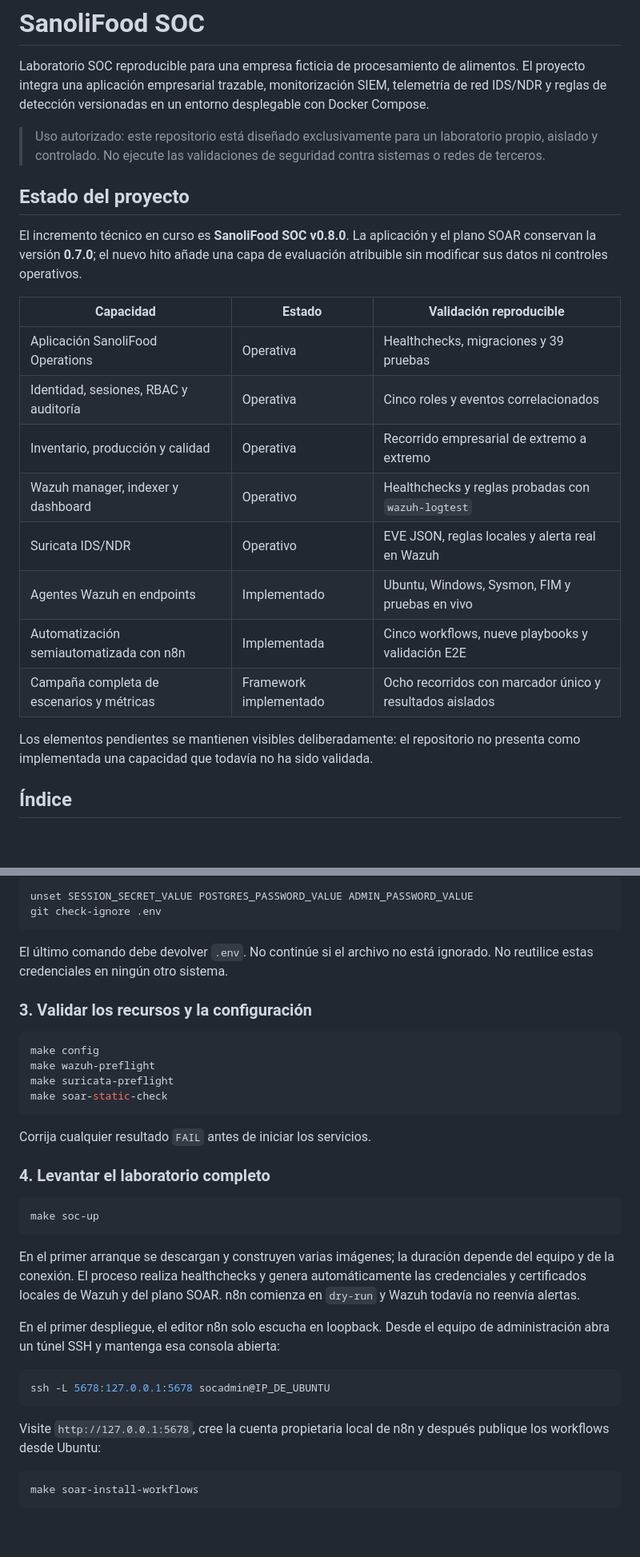
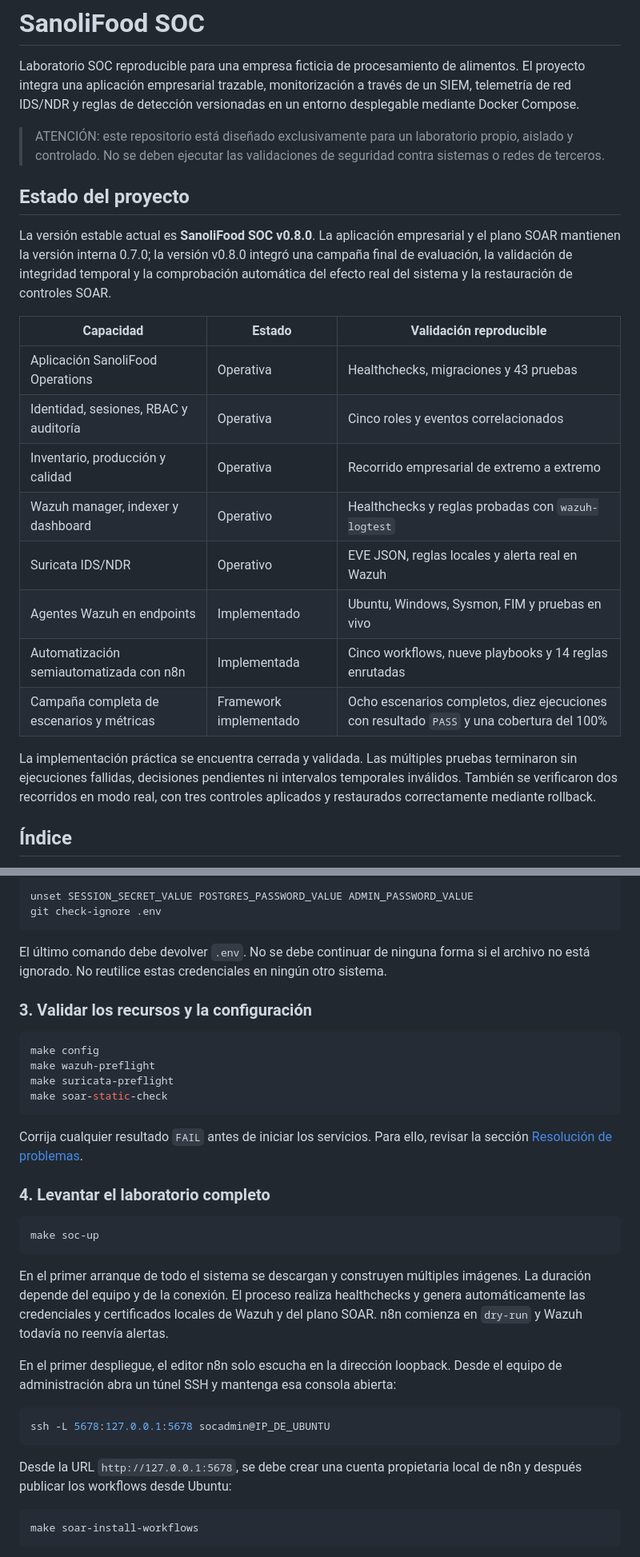
Before and after one commit to Jocarsoli2001/sanolifood-soc, a Markdown page: README.md, 2 parts joined by grey strips. Shown at 80% size. Drawn GitHub-style; blank space fills up the shorter version.

````diff
--- a/README.md
+++ b/README.md
@@ -2,32 +2,29 @@
 
 Laboratorio SOC reproducible para una empresa ficticia de procesamiento de
 alimentos. El proyecto integra una aplicación empresarial trazable,
-monitorización SIEM, telemetría de red IDS/NDR y reglas de detección
-versionadas en un entorno desplegable con Docker Compose.
+monitorización a través de un SIEM, telemetría de red IDS/NDR y reglas de detección
+versionadas en un entorno desplegable mediante Docker Compose.
 
-> Uso autorizado: este repositorio está diseñado exclusivamente para un
-> laboratorio propio, aislado y controlado. No ejecute las validaciones de
+> ATENCIÓN: este repositorio está diseñado exclusivamente para un
+> laboratorio propio, aislado y controlado. No se deben ejecutar las validaciones de
 > seguridad contra sistemas o redes de terceros.
 
 ## Estado del proyecto
 
-El incremento técnico en curso es **SanoliFood SOC v0.8.0**. La aplicación y el
-plano SOAR conservan la versión **0.7.0**; el nuevo hito añade una capa de
-evaluación atribuible sin modificar sus datos ni controles operativos.
+La versión estable actual es **SanoliFood SOC v0.8.0**. La aplicación empresarial y el plano SOAR mantienen la versión interna 0.7.0; la versión v0.8.0 integró una campaña final de evaluación, la validación de integridad temporal y la comprobación automática del efecto real del sistema y la restauración de controles SOAR.
 
 | Capacidad | Estado | Validación reproducible |
 |---|---|---|
-| Aplicación SanoliFood Operations | Operativa | Healthchecks, migraciones y 39 pruebas |
+| Aplicación SanoliFood Operations | Operativa | Healthchecks, migraciones y 43 pruebas |
 | Identidad, sesiones, RBAC y auditoría | Operativa | Cinco roles y eventos correlacionados |
 | Inventario, producción y calidad | Operativa | Recorrido empresarial de extremo a extremo |
 | Wazuh manager, indexer y dashboard | Operativo | Healthchecks y reglas probadas con `wazuh-logtest` |
 | Suricata IDS/NDR | Operativo | EVE JSON, reglas locales y alerta real en Wazuh |
 | Agentes Wazuh en endpoints | Implementado | Ubuntu, Windows, Sysmon, FIM y pruebas en vivo |
-| Automatización semiautomatizada con n8n | Implementada | Cinco workflows, nueve playbooks y validación E2E |
-| Campaña completa de escenarios y métricas | Framework implementado | Ocho recorridos con marcador único y resultados aislados |
+| Automatización semiautomatizada con n8n | Implementada | Cinco workflows, nueve playbooks y 14 reglas enrutadas |
+| Campaña completa de escenarios y métricas | Framework implementado | Ocho escenarios completos, diez ejecuciones con resultado `PASS` y una cobertura del 100% |
 
-Los elementos pendientes se mantienen visibles deliberadamente: el repositorio
-no presenta como implementada una capacidad que todavía no ha sido validada.
+La implementación práctica se encuentra cerrada y validada. Las múltiples pruebas terminaron sin ejecuciones fallidas, decisiones pendientes ni intervalos temporales inválidos. También se verificaron dos recorridos en modo real, con tres controles aplicados y restaurados correctamente mediante rollback.
 
 ## Índice
 
@@ -266,7 +264,7 @@ unset SESSION_SECRET_VALUE POSTGRES_PASSWORD_VALUE ADMIN_PASSWORD_VALUE
 git check-ignore .env
 ```
 
-El último comando debe devolver `.env`. No continúe si el archivo no está
+El último comando debe devolver `.env`. No se debe continuar de ninguna forma si el archivo no está
 ignorado. No reutilice estas credenciales en ningún otro sistema.
 
 ### 3. Validar los recursos y la configuración
@@ -278,7 +276,7 @@ make suricata-preflight
 make soar-static-check
 ```
 
-Corrija cualquier resultado `FAIL` antes de iniciar los servicios.
+Corrija cualquier resultado `FAIL` antes de iniciar los servicios. Para ello, revisar la sección [Resolución de problemas](#resolución-de-problemas).
 
 ### 4. Levantar el laboratorio completo
 
@@ -286,20 +284,20 @@ Corrija cualquier resultado `FAIL` antes de iniciar los servicios.
 make soc-up
 ```
 
-En el primer arranque se descargan y construyen varias imágenes; la duración
+En el primer arranque de todo el sistema se descargan y construyen múltiples imágenes. La duración
 depende del equipo y de la conexión. El proceso realiza healthchecks y genera
 automáticamente las credenciales y certificados locales de Wazuh y del plano
 SOAR. n8n comienza en `dry-run` y Wazuh todavía no reenvía alertas.
 
-En el primer despliegue, el editor n8n solo escucha en loopback. Desde el equipo
+En el primer despliegue, el editor n8n solo escucha en la dirección loopback. Desde el equipo
 de administración abra un túnel SSH y mantenga esa consola abierta:
 
 ```bash
 ssh -L 5678:127.0.0.1:5678 socadmin@IP_DE_UBUNTU
 ```
 
-Visite `http://127.0.0.1:5678`, cree la cuenta propietaria local de n8n y
-después publique los workflows desde Ubuntu:
+Desde la URL `http://127.0.0.1:5678`, se debe crear una cuenta propietaria local de n8n y
+después publicar los workflows desde Ubuntu:
 
 ```bash
 make soar-install-workflows
````
Also changed, not shown: other parts of README.md (+56 -27 lines).
